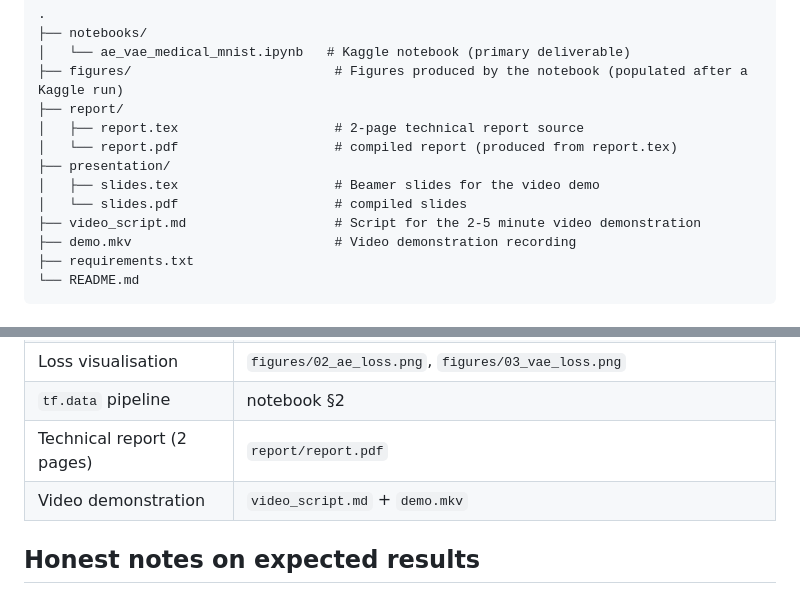
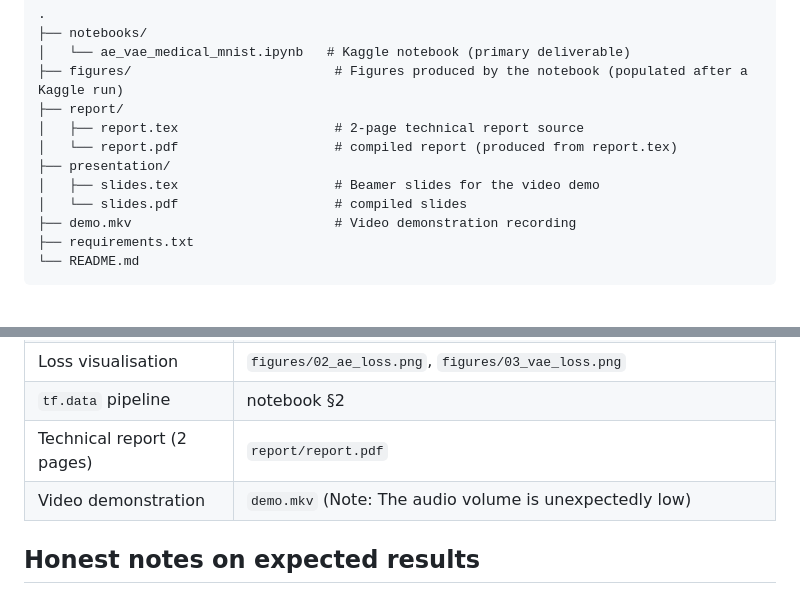
Before and after one commit to amr-yasser226/medical-mnist-ae-vae, a Markdown page: README.md, 2 parts joined by grey strips. GitHub-like rendering.

Commit message:
docs: remove video_script.md and note low audio volume for demo.mkv

```diff
--- a/README.md
+++ b/README.md
@@ -17,7 +17,6 @@ Covers reconstruction, latent-space visualisation, sampling from the VAE prior,
 ├── presentation/
 │   ├── slides.tex                    # Beamer slides for the video demo
 │   └── slides.pdf                    # compiled slides
-├── video_script.md                   # Script for the 2-5 minute video demonstration
 ├── demo.mkv                          # Video demonstration recording
 ├── requirements.txt
 └── README.md
@@ -57,7 +56,7 @@ Both follow the Keras functional-API style used in Lab 3.
 | Loss visualisation               | `figures/02_ae_loss.png`, `figures/03_vae_loss.png`       |
 | `tf.data` pipeline               | notebook §2                                               |
 | Technical report (2 pages)       | `report/report.pdf`                                       |
-| Video demonstration              | `video_script.md` + `demo.mkv`                            |
+| Video demonstration              | `demo.mkv` (Note: The audio volume is unexpectedly low)   |
 
 ## Honest notes on expected results
 
```
